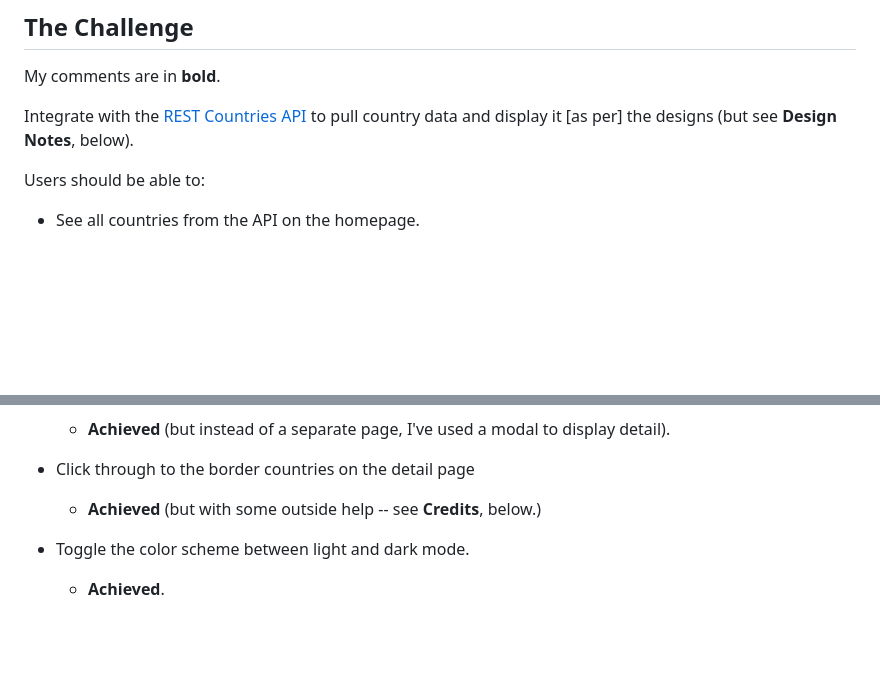
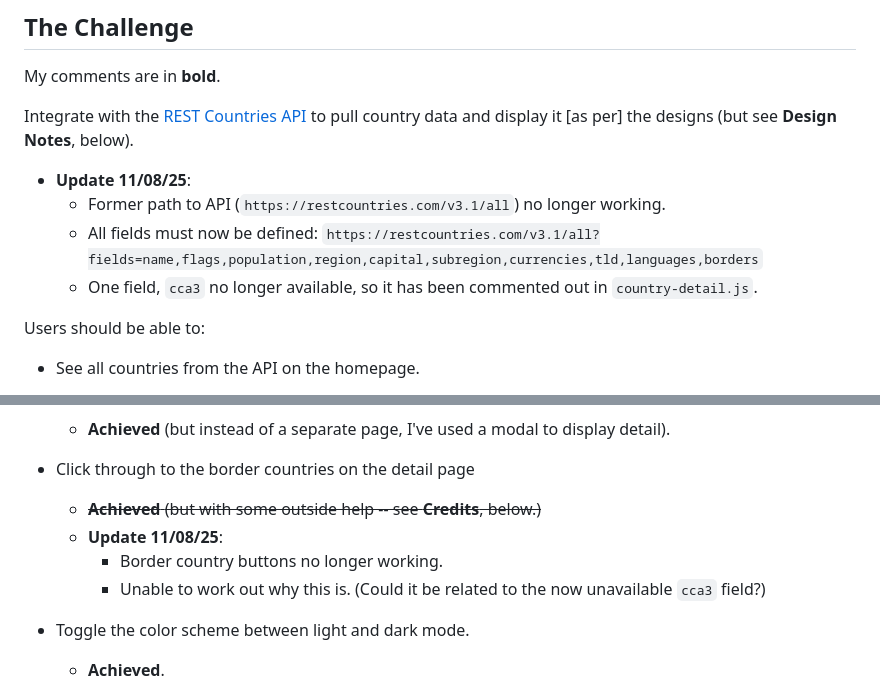
Before and after one commit to chrisnajman/rest-countries-api, a Markdown page: README.md, 2 parts joined by grey strips. Rendered like a GitHub page; blank space fills up the shorter version.

Commit message:
Updated README with notes about the failure of the border country buttons and also the new API defined fields requirement

```diff
--- a/README.md
+++ b/README.md
@@ -7,6 +7,11 @@ This completes the [Frontend Mentor REST Countries API with color theme switcher
 My comments are in **bold**.
 
 Integrate with the [REST Countries API](https://restcountries.com) to pull country data and display it [as per] the designs (but see **Design Notes**, below).
+
+- **Update 11/08/25**:
+  - Former path to API (`https://restcountries.com/v3.1/all`) no longer working.
+  - All fields must now be defined: `https://restcountries.com/v3.1/all?fields=name,flags,population,region,capital,subregion,currencies,tld,languages,borders`
+  - One field, `cca3` no longer available, so it has been commented out in `country-detail.js`.
 
 Users should be able to:
 
@@ -28,7 +33,10 @@ Users should be able to:
 
 - Click through to the border countries on the detail page
 
-  - **Achieved** (but with some outside help -- see **Credits**, below.)
+  - ~~**Achieved** (but with some outside help -- see **Credits**, below.)~~
+  - **Update 11/08/25**:
+    - Border country buttons no longer working.
+    - Unable to work out why this is. (Could it be related to the now unavailable `cca3` field?)
 
 - Toggle the color scheme between light and dark mode.
 
```
Also changed, not shown: other parts of README.md (+1 -1 lines).
